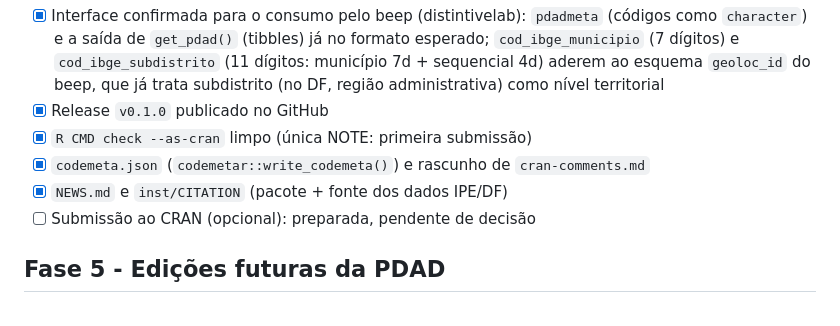
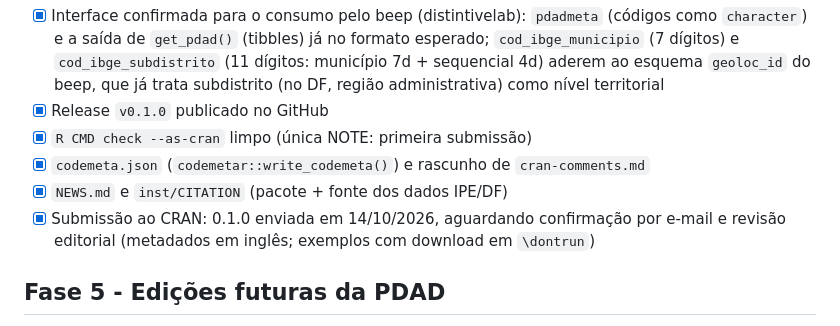
Before and after one commit to DistintiveLab/pdadr, a Markdown page: ROADMAP.md, the part around the change. GitHub-like rendering.

Commit message:
Registra submissão do pdadr 0.1.0 ao CRAN no roadmap
💘 Generated with Crush

Assisted-by: Crush:glm53

```diff
--- a/ROADMAP.md
+++ b/ROADMAP.md
@@ -98,7 +98,9 @@ dentro do pacote + funções de consulta e leitura. Consumidor previsto:
 - [x] `codemeta.json` (`codemetar::write_codemeta()`) e rascunho de
       `cran-comments.md`
 - [x] `NEWS.md` e `inst/CITATION` (pacote + fonte dos dados IPE/DF)
-- [ ] Submissão ao CRAN (opcional): preparada, pendente de decisão
+- [x] Submissão ao CRAN: 0.1.0 enviada em 14/10/2026, aguardando
+      confirmação por e-mail e revisão editorial (metadados em inglês;
+      exemplos com download em `\dontrun`)
 
 ## Fase 5 - Edições futuras da PDAD
 
```
